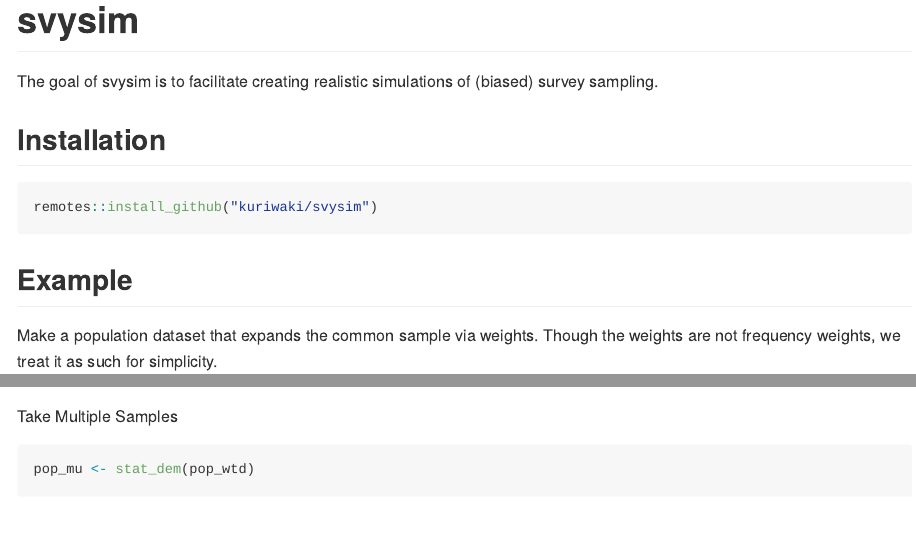
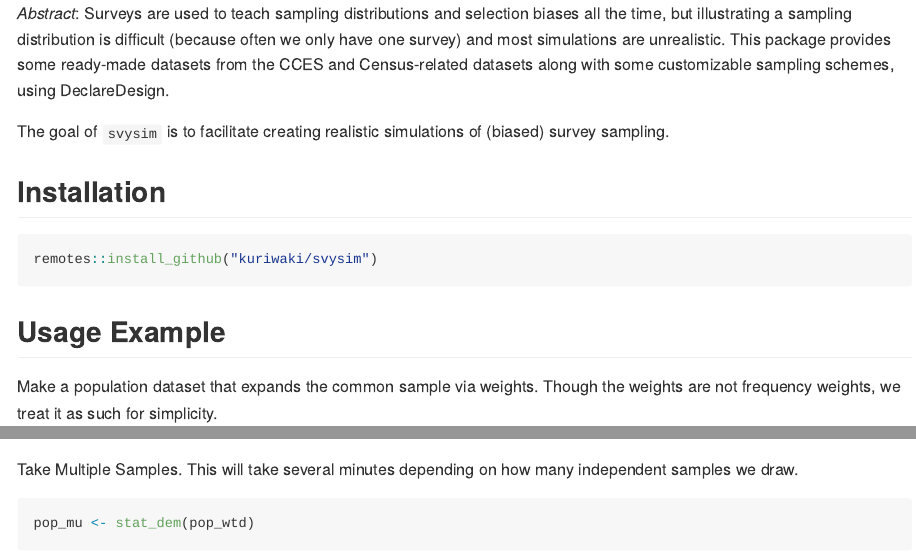
Before and after one commit to kuriwaki/svysim, an R Markdown document (README.Rmd): the page in a window 1100 px wide, from its top, and a second part further down, joined at a grey line. Rendered offline with R 4.5, knitr and Pandoc, with nearby package versions; some code elsewhere in the file could not run offline.

Commit message:
readme updates

````diff
--- a/README.Rmd
+++ b/README.Rmd
@@ -19,10 +19,14 @@ library(scales)
 library(glue)
 ```
 
-# svysim
+_Abstract_: Surveys are used to teach sampling distributions and selection biases
+   all the time, but illustrating a sampling distribution is difficult (because often
+   we only have one survey) and most simulations are unrealistic. This package
+   provides some ready-made datasets from the CCES and Census-related datasets
+   along with some customizable sampling schemes, using DeclareDesign.
 
 
-The goal of svysim is to facilitate creating realistic simulations of (biased) survey sampling.
+The goal of `svysim` is to facilitate creating realistic simulations of (biased) survey sampling.
 
 ## Installation
 
@@ -30,7 +34,7 @@ The goal of svysim is to facilitate creating realistic simulations of (biased) s
 remotes::install_github("kuriwaki/svysim")
 ```
 
-## Example
+## Usage Example
 
 Make a population dataset that expands the common sample via weights. Though the weights are not frequency weights, we treat it as such for simplicity.
 
@@ -74,7 +82,7 @@ samp1  <- draw_data(popn + declare_sampling(handler = sample_highed, n = 1000))
 stat_dem(samp1)
 ```
 
-Take Multiple Samples
+Take Multiple Samples. This will take several minutes depending on how many independent samples we draw.
 
 ```{r}
 pop_mu <- stat_dem(pop_wtd)
````
Also changed, not shown: README.md (added), README.Rmd (8 more changed lines), 1 other file.
